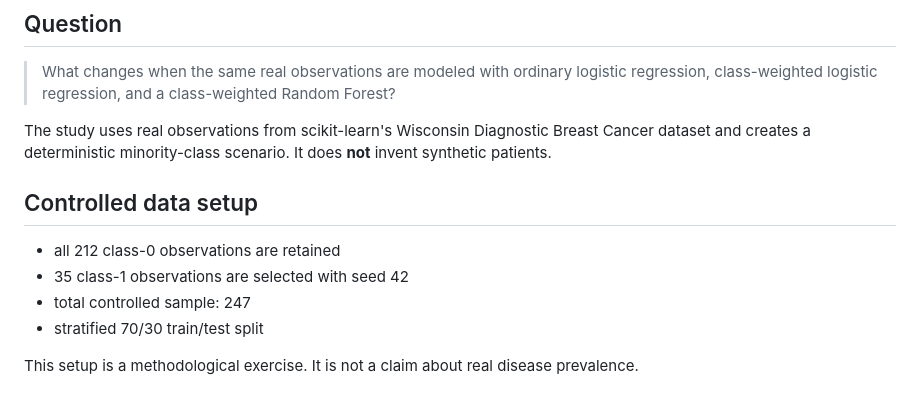
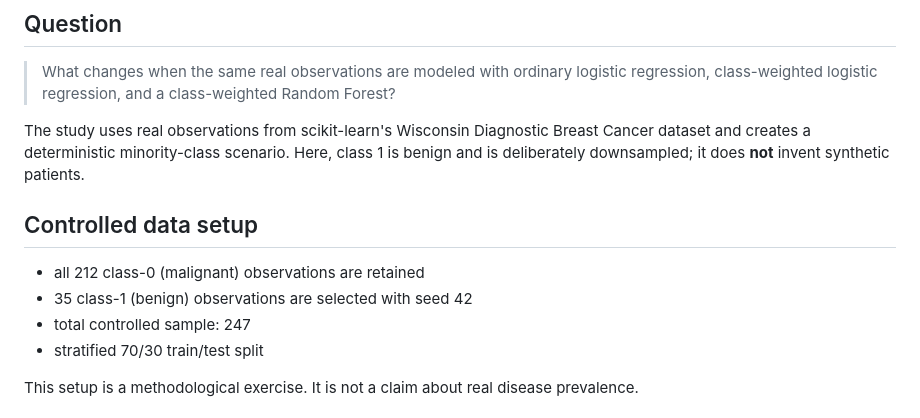
Before and after one commit to devissaputra/imbalanced_learning, a Markdown page: README.md, the part around the change. Rendered like a GitHub page.

Commit message:
Clarify minority-class label semantics

```diff
--- a/README.md
+++ b/README.md
@@ -12,12 +12,12 @@ A controlled experiment on how class imbalance changes model behaviour and why *
 
 > What changes when the same real observations are modeled with ordinary logistic regression, class-weighted logistic regression, and a class-weighted Random Forest?
 
-The study uses real observations from scikit-learn's Wisconsin Diagnostic Breast Cancer dataset and creates a deterministic minority-class scenario. It does **not** invent synthetic patients.
+The study uses real observations from scikit-learn's Wisconsin Diagnostic Breast Cancer dataset and creates a deterministic minority-class scenario. Here, class 1 is benign and is deliberately downsampled; it does **not** invent synthetic patients.
 
 ## Controlled data setup
 
-- all 212 class-0 observations are retained
-- 35 class-1 observations are selected with seed 42
+- all 212 class-0 (malignant) observations are retained
+- 35 class-1 (benign) observations are selected with seed 42
 - total controlled sample: 247
 - stratified 70/30 train/test split
 
```
